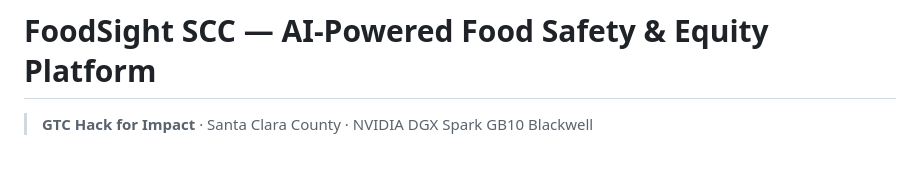
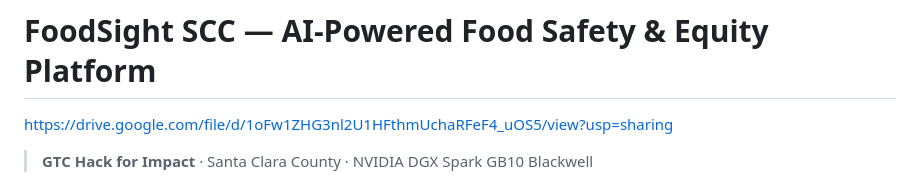
Before and after one commit to arnavgarg323/gtc-hack-for-impact, a Markdown page: README.md, the part around the change. Rendered like a GitHub page; blank space fills up the shorter version.

```diff
--- a/README.md
+++ b/README.md
@@ -1,4 +1,5 @@
 # FoodSight SCC — AI-Powered Food Safety & Equity Platform
+https://drive.google.com/file/d/1oFw1ZHG3nl2U1HFthmUchaRFeF4_uOS5/view?usp=sharing
 
 > **GTC Hack for Impact** · Santa Clara County · NVIDIA DGX Spark GB10 Blackwell
 
```
